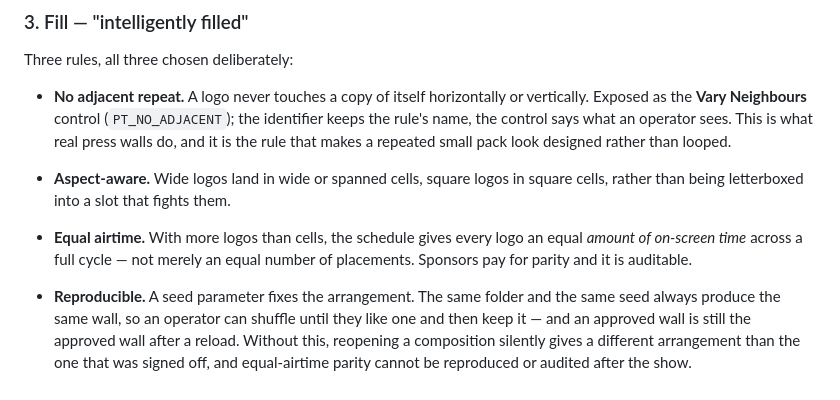
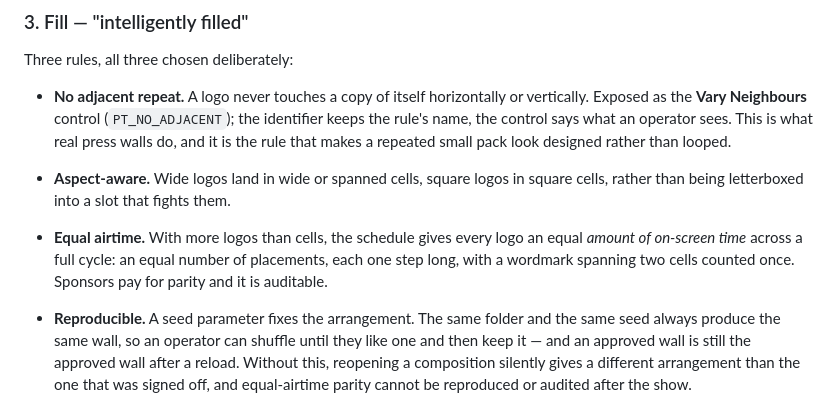
Before and after one commit to stoatworks-labs/gridiron, a Markdown page: docs/ARCHITECTURE.md, the part around the change. Rendered like a GitHub page.

```diff
--- a/docs/ARCHITECTURE.md
+++ b/docs/ARCHITECTURE.md
@@ -100,8 +100,9 @@ Three rules, all three chosen deliberately:
 - **Aspect-aware.** Wide logos land in wide or spanned cells, square logos in
   square cells, rather than being letterboxed into a slot that fights them.
 - **Equal airtime.** With more logos than cells, the schedule gives every logo an
-  equal *amount of on-screen time* across a full cycle — not merely an equal
-  number of placements. Sponsors pay for parity and it is auditable.
+  equal *amount of on-screen time* across a full cycle: an equal number of
+  placements, each one step long, with a wordmark spanning two cells counted
+  once. Sponsors pay for parity and it is auditable.
 
 - **Reproducible.** A seed parameter fixes the arrangement. The same folder and
   the same seed always produce the same wall, so an operator can shuffle until
```
Also changed, not shown: README.md (+3 -2 lines).
